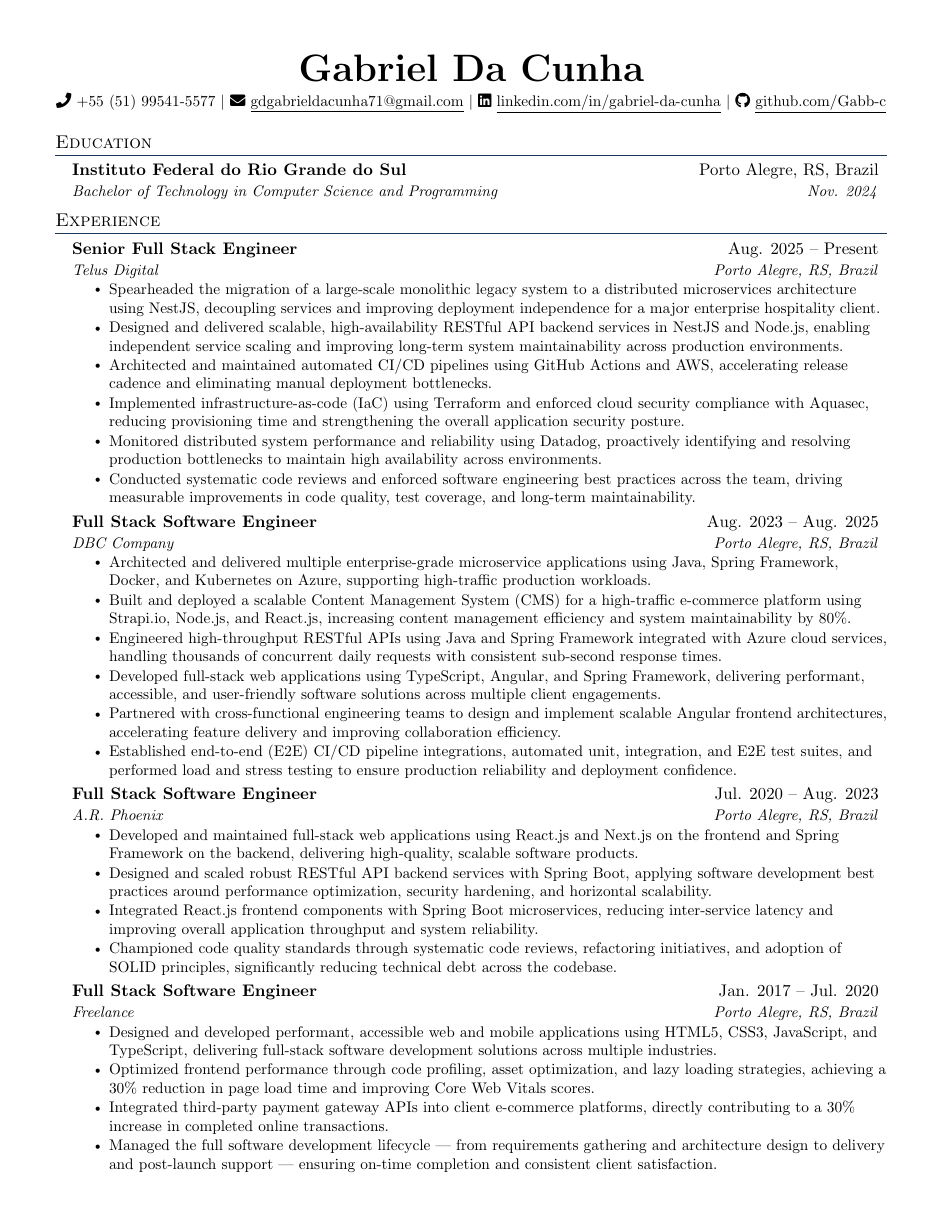
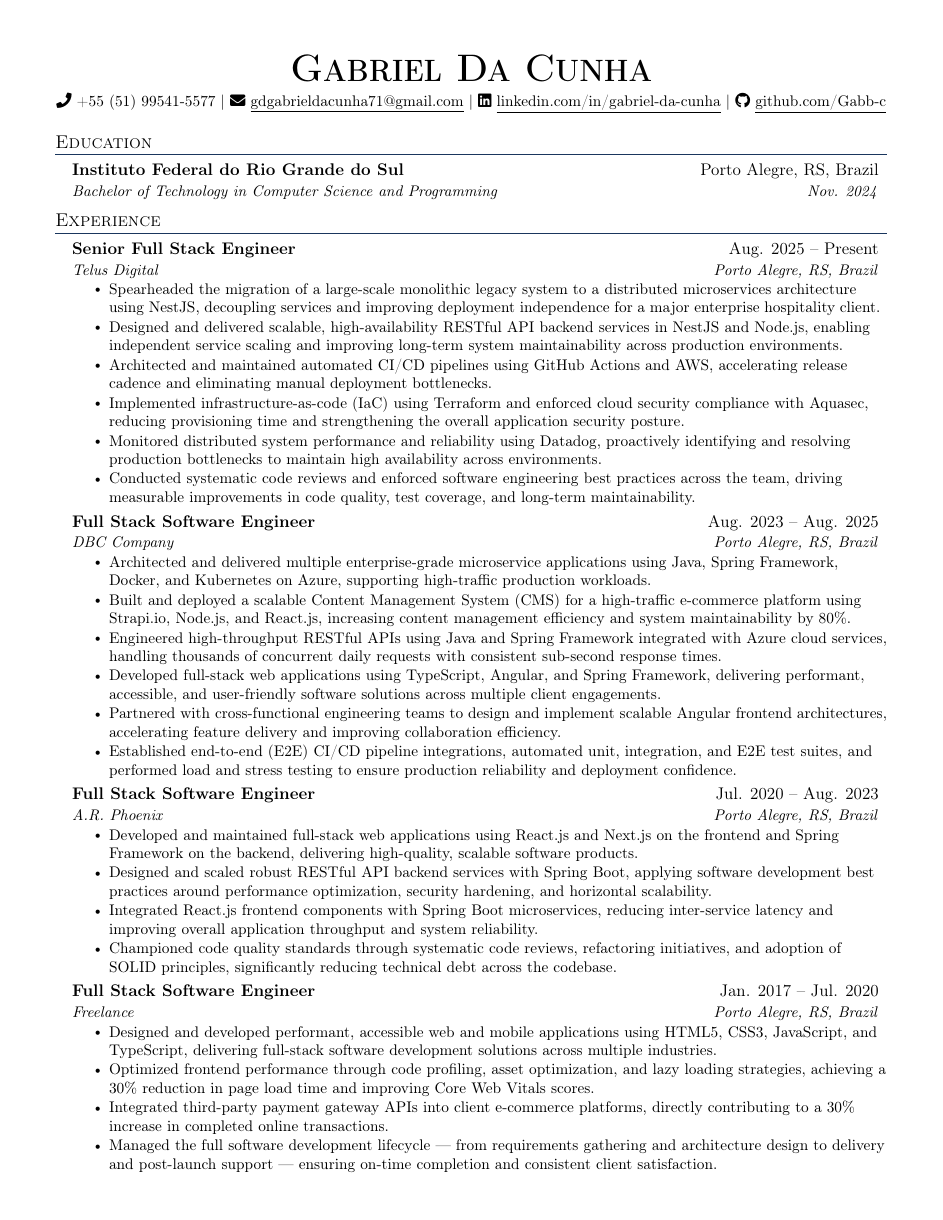
Before and after one commit to Gabb-c/Gabb-c, a LaTeX CV (resume/template.tex, which reads resume/config.tex): page 1 of 2. Compiled offline with pdfLaTeX.

```diff
--- a/resume/config.tex
+++ b/resume/config.tex
@@ -23,6 +23,8 @@
   \vspace{-4pt}\scshape\raggedright\large
 }{}{0em}{}[\color{accent}\titlerule \vspace{-5pt}]
 
+\pdfgentounicode=1
+
 %----------CUSTOM COMMANDS----------
 \newcommand{\resumeItem}[1]{
   \item\small{{#1 \vspace{-2pt}}}
--- a/resume/template.tex
+++ b/resume/template.tex
@@ -1,5 +1,6 @@
 \documentclass[letterpaper,11pt]{article}
 
+\usepackage[T1]{fontenc}
 \usepackage[empty]{fullpage}
 \usepackage{titlesec}
 \usepackage{xcolor}
@@ -10,6 +11,7 @@
 \usepackage[english]{babel}
 \usepackage{tabularx}
 
+\input{glyphtounicode}
 \input{config}
 
 \begin{document}
```
Also changed, not shown: .github/workflows/publish-cv.yml (+1 -1 lines).
